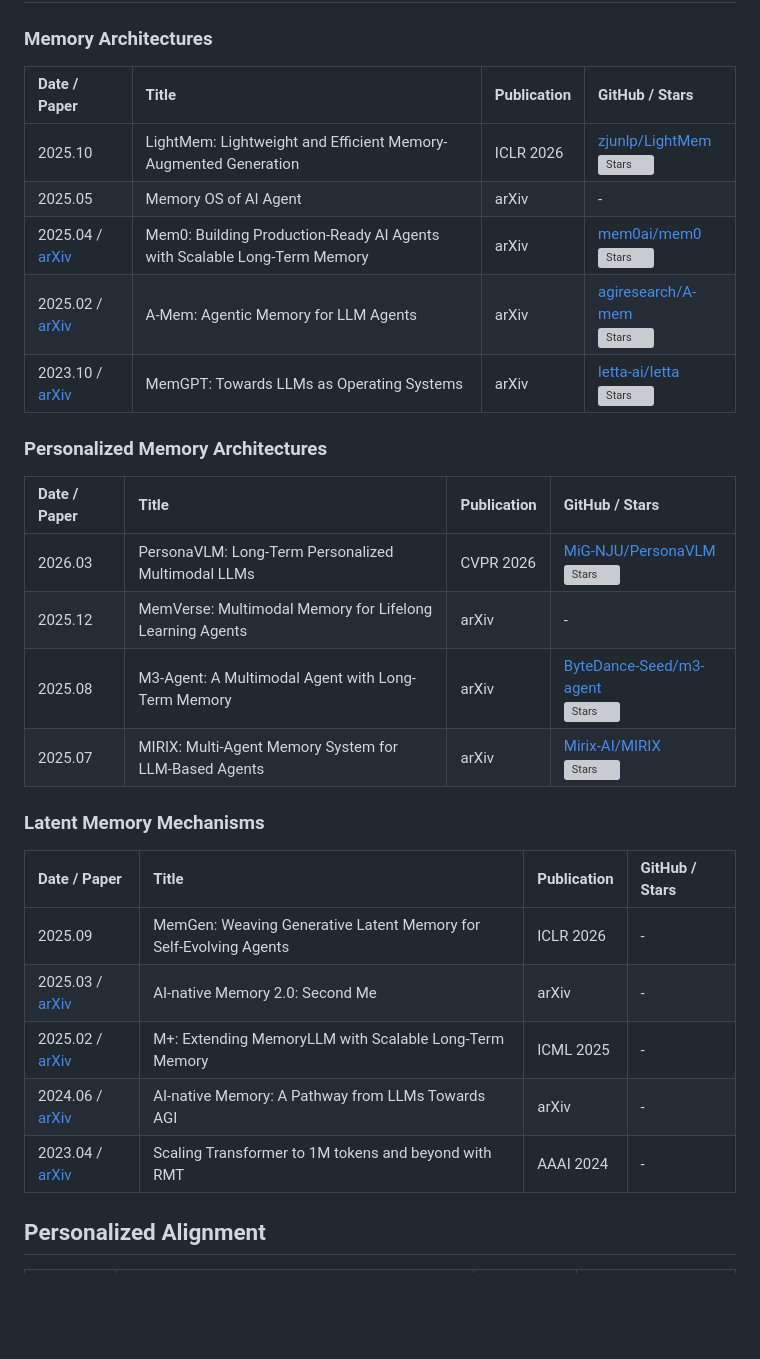
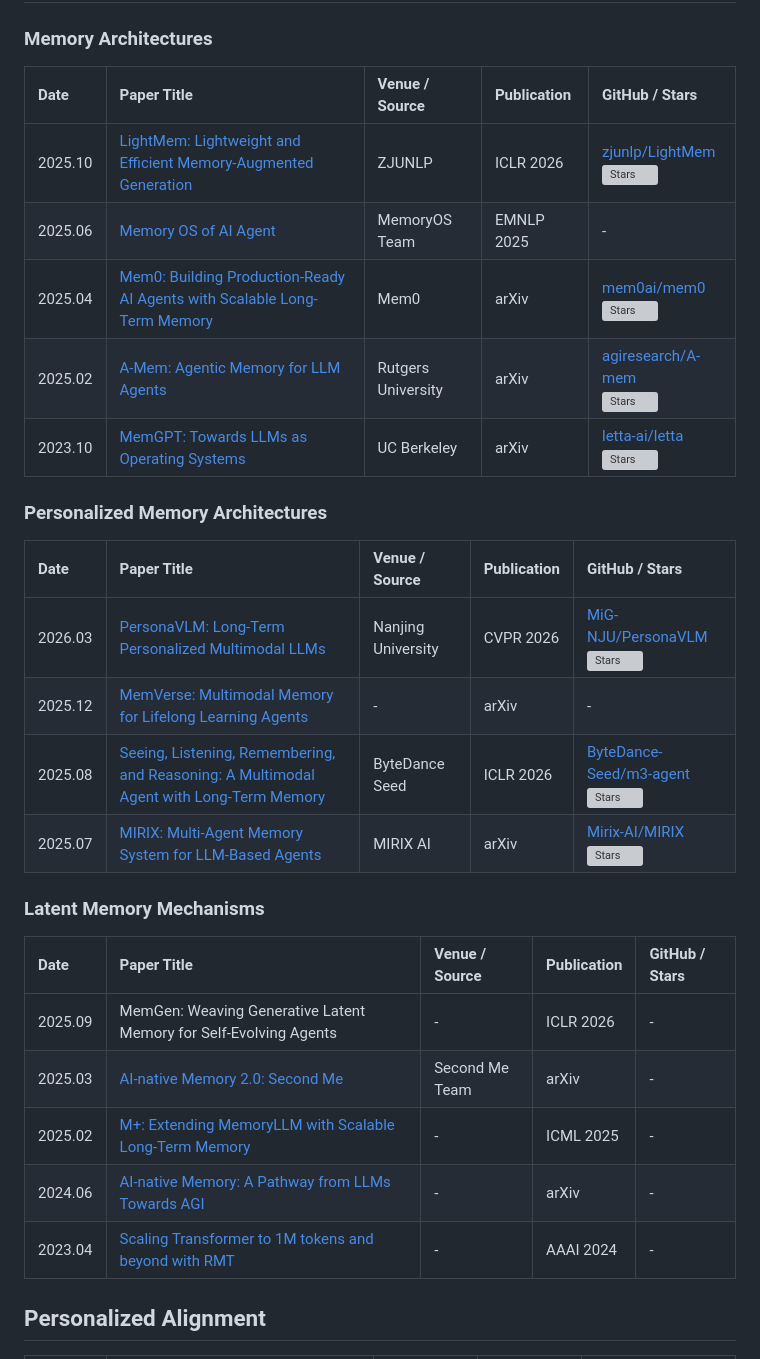
Before and after one commit to Clare-Nie/Awesome-Personalization-in-MLLMs, a Markdown page: README.md, the part around one of its changes. Rendered like a GitHub page; blank space fills up the shorter version; grey boxes are pictures that could not be loaded.

Commit message:
Add venue column and link paper titles

```diff
--- a/README.md
+++ b/README.md
@@ -34,34 +34,34 @@ This repository tracks papers, benchmarks, datasets, and systems around four con
 
 ### Memory Architectures
 
-| Date / Paper | Title | Publication | GitHub / Stars |
-| :--- | :--- | :--- | :--- |
-| 2025.10 | LightMem: Lightweight and Efficient Memory-Augmented Generation | ICLR 2026 | [zjunlp/LightMem](https://github.com/zjunlp/LightMem) <br> ![Stars](https://img.shields.io/github/stars/zjunlp/LightMem?style=flat-square&logo=github) |
-| 2025.05 | Memory OS of AI Agent | arXiv | - |
-| 2025.04 / [arXiv](https://arxiv.org/abs/2504.19413) | Mem0: Building Production-Ready AI Agents with Scalable Long-Term Memory | arXiv | [mem0ai/mem0](https://github.com/mem0ai/mem0) <br> ![Stars](https://img.shields.io/github/stars/mem0ai/mem0?style=flat-square&logo=github) |
-| 2025.02 / [arXiv](https://arxiv.org/abs/2502.12110) | A-Mem: Agentic Memory for LLM Agents | arXiv | [agiresearch/A-mem](https://github.com/agiresearch/A-mem) <br> ![Stars](https://img.shields.io/github/stars/agiresearch/A-mem?style=flat-square&logo=github) |
-| 2023.10 / [arXiv](https://arxiv.org/abs/2310.08560) | MemGPT: Towards LLMs as Operating Systems | arXiv | [letta-ai/letta](https://github.com/letta-ai/letta) <br> ![Stars](https://img.shields.io/github/stars/letta-ai/letta?style=flat-square&logo=github) |
+| Date | Paper Title | Venue / Source | Publication | GitHub / Stars |
+| :--- | :--- | :--- | :--- | :--- |
+| 2025.10 | [LightMem: Lightweight and Efficient Memory-Augmented Generation](https://arxiv.org/abs/2510.18866) | ZJUNLP | ICLR 2026 | [zjunlp/LightMem](https://github.com/zjunlp/LightMem) <br> ![Stars](https://img.shields.io/github/stars/zjunlp/LightMem?style=flat-square&logo=github) |
+| 2025.06 | [Memory OS of AI Agent](https://arxiv.org/abs/2506.06326) | MemoryOS Team | EMNLP 2025 | - |
+| 2025.04 | [Mem0: Building Production-Ready AI Agents with Scalable Long-Term Memory](https://arxiv.org/abs/2504.19413) | Mem0 | arXiv | [mem0ai/mem0](https://github.com/mem0ai/mem0) <br> ![Stars](https://img.shields.io/github/stars/mem0ai/mem0?style=flat-square&logo=github) |
+| 2025.02 | [A-Mem: Agentic Memory for LLM Agents](https://arxiv.org/abs/2502.12110) | Rutgers University | arXiv | [agiresearch/A-mem](https://github.com/agiresearch/A-mem) <br> ![Stars](https://img.shields.io/github/stars/agiresearch/A-mem?style=flat-square&logo=github) |
+| 2023.10 | [MemGPT: Towards LLMs as Operating Systems](https://arxiv.org/abs/2310.08560) | UC Berkeley | arXiv | [letta-ai/letta](https://github.com/letta-ai/letta) <br> ![Stars](https://img.shields.io/github/stars/letta-ai/letta?style=flat-square&logo=github) |
 
 
 ### Personalized Memory Architectures
 
-| Date / Paper | Title | Publication | GitHub / Stars |
-| :--- | :--- | :--- | :--- |
-| 2026.03 | PersonaVLM: Long-Term Personalized Multimodal LLMs | CVPR 2026 | [MiG-NJU/PersonaVLM](https://github.com/MiG-NJU/PersonaVLM) <br> ![Stars](https://img.shields.io/github/stars/MiG-NJU/PersonaVLM?style=flat-square&logo=github) |
-| 2025.12 | MemVerse: Multimodal Memory for Lifelong Learning Agents | arXiv | - |
-| 2025.08 | M3-Agent: A Multimodal Agent with Long-Term Memory | arXiv | [ByteDance-Seed/m3-agent](https://github.com/ByteDance-Seed/m3-agent) <br> ![Stars](https://img.shields.io/github/stars/ByteDance-Seed/m3-agent?style=flat-square&logo=github) |
-| 2025.07 | MIRIX: Multi-Agent Memory System for LLM-Based Agents | arXiv | [Mirix-AI/MIRIX](https://github.com/Mirix-AI/MIRIX) <br> ![Stars](https://img.shields.io/github/stars/Mirix-AI/MIRIX?style=flat-square&logo=github) |
+| Date | Paper Title | Venue / Source | Publication | GitHub / Stars |
+| :--- | :--- | :--- | :--- | :--- |
+| 2026.03 | [PersonaVLM: Long-Term Personalized Multimodal LLMs](https://github.com/MiG-NJU/PersonaVLM) | Nanjing University | CVPR 2026 | [MiG-NJU/PersonaVLM](https://github.com/MiG-NJU/PersonaVLM) <br> ![Stars](https://img.shields.io/github/stars/MiG-NJU/PersonaVLM?style=flat-square&logo=github) |
+| 2025.12 | [MemVerse: Multimodal Memory for Lifelong Learning Agents](https://arxiv.org/abs/2512.03627) | - | arXiv | - |
+| 2025.08 | [Seeing, Listening, Remembering, and Reasoning: A Multimodal Agent with Long-Term Memory](https://arxiv.org/abs/2508.09736) | ByteDance Seed | ICLR 2026 | [ByteDance-Seed/m3-agent](https://github.com/ByteDance-Seed/m3-agent) <br> ![Stars](https://img.shields.io/github/stars/ByteDance-Seed/m3-agent?style=flat-square&logo=github) |
+| 2025.07 | [MIRIX: Multi-Agent Memory System for LLM-Based Agents](https://arxiv.org/abs/2507.07957) | MIRIX AI | arXiv | [Mirix-AI/MIRIX](https://github.com/Mirix-AI/MIRIX) <br> ![Stars](https://img.shields.io/github/stars/Mirix-AI/MIRIX?style=flat-square&logo=github) |
 
 
 ### Latent Memory Mechanisms
 
-| Date / Paper | Title | Publication | GitHub / Stars |
-| :--- | :--- | :--- | :--- |
-| 2025.09 | MemGen: Weaving Generative Latent Memory for Self-Evolving Agents | ICLR 2026 | - |
-| 2025.03 / [arXiv](https://arxiv.org/abs/2503.08102) | AI-native Memory 2.0: Second Me | arXiv | - |
-| 2025.02 / [arXiv](https://arxiv.org/abs/2502.00592) | M+: Extending MemoryLLM with Scalable Long-Term Memory | ICML 2025 | - |
-| 2024.06 / [arXiv](https://arxiv.org/abs/2406.18312) | AI-native Memory: A Pathway from LLMs Towards AGI | arXiv | - |
-| 2023.04 / [arXiv](https://arxiv.org/abs/2304.11062) | Scaling Transformer to 1M tokens and beyond with RMT | AAAI 2024 | - |
+| Date | Paper Title | Venue / Source | Publication | GitHub / Stars |
+| :--- | :--- | :--- | :--- | :--- |
+| 2025.09 | MemGen: Weaving Generative Latent Memory for Self-Evolving Agents | - | ICLR 2026 | - |
+| 2025.03 | [AI-native Memory 2.0: Second Me](https://arxiv.org/abs/2503.08102) | Second Me Team | arXiv | - |
+| 2025.02 | [M+: Extending MemoryLLM with Scalable Long-Term Memory](https://arxiv.org/abs/2502.00592) | - | ICML 2025 | - |
+| 2024.06 | [AI-native Memory: A Pathway from LLMs Towards AGI](https://arxiv.org/abs/2406.18312) | - | arXiv | - |
+| 2023.04 | [Scaling Transformer to 1M tokens and beyond with RMT](https://arxiv.org/abs/2304.11062) | - | AAAI 2024 | - |
 
 
 ## Personalized Alignment
```
Also changed, not shown: other parts of README.md (+25 -25 lines), README_zh.md (+45 -45 lines).
